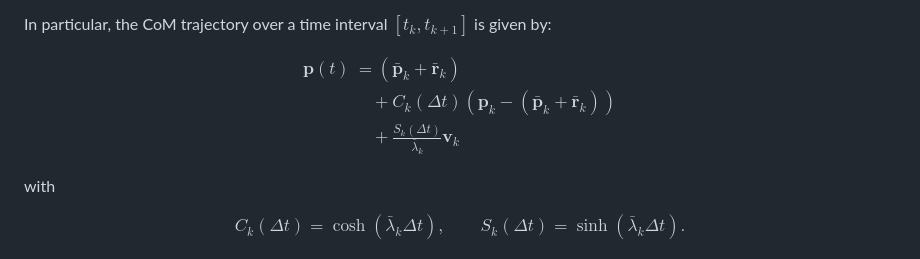
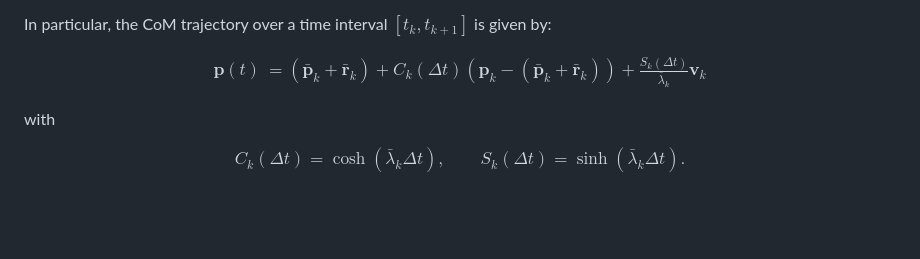
Before and after one commit to Giuseian/AMR-FP1, a Markdown page: README.md, the part around the change. Drawn GitHub-style; blank space fills up the shorter version.

```diff
--- a/README.md
+++ b/README.md
@@ -75,9 +75,7 @@ In particular, the CoM trajectory over a time interval $[t_k, t_{k+1}]$ is given
 $$
 \begin{aligned}
 \mathbf{p}(t)
-&= (\bar{\mathbf{p}}_k + \bar{\mathbf{r}}_k) \\
-&\quad + C_k(\Delta t)\left(\mathbf{p}_k - (\bar{\mathbf{p}}_k + \bar{\mathbf{r}}_k)\right) \\
-&\quad + \frac{S_k(\Delta t)}{\bar{\lambda}_k}\mathbf{v}_k
+&= (\bar{\mathbf{p}}_k + \bar{\mathbf{r}}_k) + C_k(\Delta t)\left(\mathbf{p}_k - (\bar{\mathbf{p}}_k + \bar{\mathbf{r}}_k)\right) + \frac{S_k(\Delta t)}{\bar{\lambda}_k}\mathbf{v}_k
 \end{aligned}
 $$
 
```
